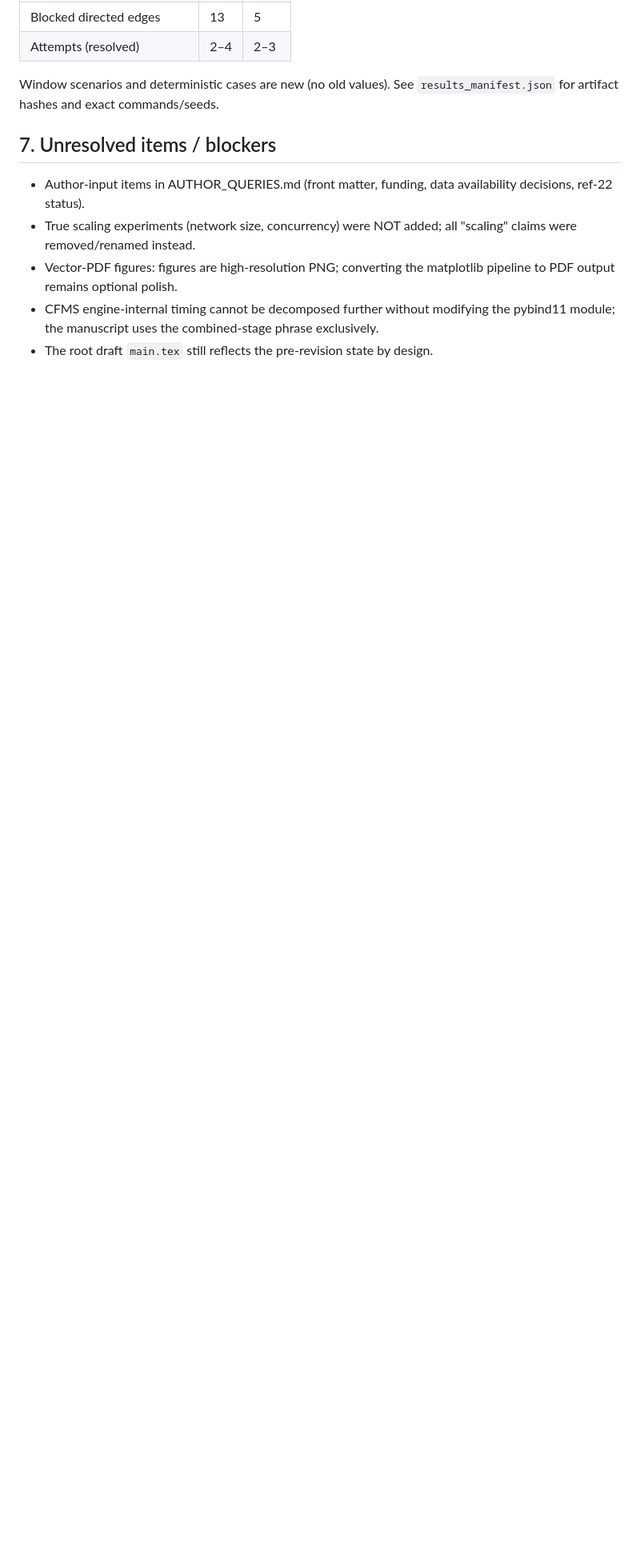
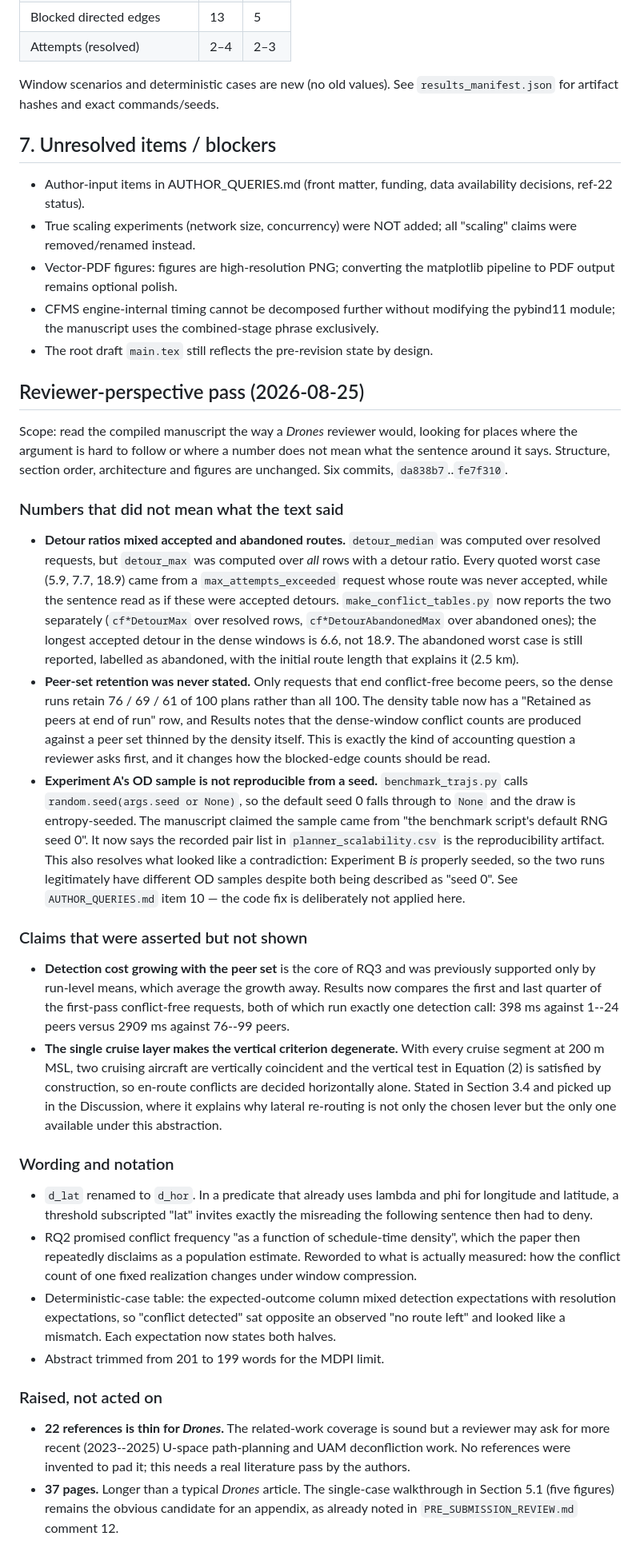
Before and after one commit to sukhbirsingh81/acc-paper, a Markdown page: REVISION_REPORT.md, the part around the change. Shown at 80% size. GitHub-like rendering; blank space fills up the shorter version.

Commit message:
docs: record the reviewer-perspective pass and its findings

```diff
--- a/REVISION_REPORT.md
+++ b/REVISION_REPORT.md
@@ -315,3 +315,70 @@ Window scenarios and deterministic cases are new (no old values). See
   the pybind11 module; the manuscript uses the combined-stage phrase
   exclusively.
 - The root draft `main.tex` still reflects the pre-revision state by design.
+
+## Reviewer-perspective pass (2026-08-25)
+
+Scope: read the compiled manuscript the way a *Drones* reviewer would, looking for
+places where the argument is hard to follow or where a number does not mean what the
+sentence around it says. Structure, section order, architecture and figures are
+unchanged. Six commits, `da838b7`..`fe7f310`.
+
+### Numbers that did not mean what the text said
+- **Detour ratios mixed accepted and abandoned routes.** `detour_median` was computed
+  over resolved requests, but `detour_max` was computed over *all* rows with a detour
+  ratio. Every quoted worst case (5.9, 7.7, 18.9) came from a `max_attempts_exceeded`
+  request whose route was never accepted, while the sentence read as if these were
+  accepted detours. `make_conflict_tables.py` now reports the two separately
+  (`cf*DetourMax` over resolved rows, `cf*DetourAbandonedMax` over abandoned ones);
+  the longest accepted detour in the dense windows is 6.6, not 18.9. The abandoned
+  worst case is still reported, labelled as abandoned, with the initial route length
+  that explains it (2.5 km).
+- **Peer-set retention was never stated.** Only requests that end conflict-free become
+  peers, so the dense runs retain 76 / 69 / 61 of 100 plans rather than all 100. The
+  density table now has a "Retained as peers at end of run" row, and Results notes that
+  the dense-window conflict counts are produced against a peer set thinned by the
+  density itself. This is exactly the kind of accounting question a reviewer asks
+  first, and it changes how the blocked-edge counts should be read.
+- **Experiment A's OD sample is not reproducible from a seed.** `benchmark_trajs.py`
+  calls `random.seed(args.seed or None)`, so the default seed 0 falls through to
+  `None` and the draw is entropy-seeded. The manuscript claimed the sample came from
+  "the benchmark script's default RNG seed 0". It now says the recorded pair list in
+  `planner_scalability.csv` is the reproducibility artifact. This also resolves what
+  looked like a contradiction: Experiment B *is* properly seeded, so the two runs
+  legitimately have different OD samples despite both being described as "seed 0".
+  See `AUTHOR_QUERIES.md` item 10 — the code fix is deliberately not applied here.
+
+### Claims that were asserted but not shown
+- **Detection cost growing with the peer set** is the core of RQ3 and was previously
+  supported only by run-level means, which average the growth away. Results now
+  compares the first and last quarter of the first-pass conflict-free requests, both
+  of which run exactly one detection call: 398 ms against 1--24 peers versus 2909 ms
+  against 76--99 peers.
+- **The single cruise layer makes the vertical criterion degenerate.** With every
+  cruise segment at 200 m MSL, two cruising aircraft are vertically coincident and the
+  vertical test in Equation (2) is satisfied by construction, so en-route conflicts are
+  decided horizontally alone. Stated in Section 3.4 and picked up in the Discussion,
+  where it explains why lateral re-routing is not only the chosen lever but the only
+  one available under this abstraction.
+
+### Wording and notation
+- `d_lat` renamed to `d_hor`. In a predicate that already uses lambda and phi for
+  longitude and latitude, a threshold subscripted "lat" invites exactly the misreading
+  the following sentence then had to deny.
+- RQ2 promised conflict frequency "as a function of schedule-time density", which the
+  paper then repeatedly disclaims as a population estimate. Reworded to what is
+  actually measured: how the conflict count of one fixed realization changes under
+  window compression.
+- Deterministic-case table: the expected-outcome column mixed detection expectations
+  with resolution expectations, so "conflict detected" sat opposite an observed "no
+  route left" and looked like a mismatch. Each expectation now states both halves.
+- Abstract trimmed from 201 to 199 words for the MDPI limit.
+
+### Raised, not acted on
+- **22 references is thin for *Drones*.** The related-work coverage is sound but a
+  reviewer may ask for more recent (2023--2025) U-space path-planning and UAM
+  deconfliction work. No references were invented to pad it; this needs a real
+  literature pass by the authors.
+- **37 pages.** Longer than a typical *Drones* article. The single-case walkthrough in
+  Section 5.1 (five figures) remains the obvious candidate for an appendix, as already
+  noted in `PRE_SUBMISSION_REVIEW.md` comment 12.
```
